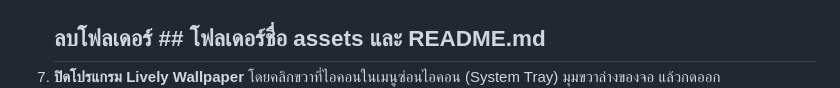
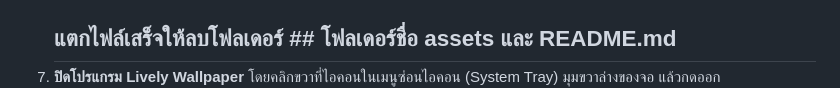
Before and after one commit to MoDGo3/Lively-Ultimate-Audio-Landscape, a Markdown page: README.md, the part around the change. Drawn GitHub-style.

```diff
--- a/README.md
+++ b/README.md
@@ -17,7 +17,7 @@
    <br><img src="assets/4.png" width="500" />
 6. **แตกไฟล์ `.zip`** ที่ดาวน์โหลดมาลงในโฟลเดอร์นี้ คุณจะได้โฟลเดอร์ชื่อ `ultimate_audio_landscape`
    <br><img src="assets/5.png" width="500" />
-   ## ลบโฟลเดอร์ ## **โฟลเดอร์ชื่อ assets และ README.md**
+   ## แตกไฟล์เสร็จให้ลบโฟลเดอร์ ## **โฟลเดอร์ชื่อ assets และ README.md**
 7. **ปิดโปรแกรม Lively Wallpaper** โดยคลิกขวาที่ไอคอนในเมนูซ่อนไอคอน (System Tray) มุมขวาล่างของจอ แล้วกดออก
    <br><img src="assets/6.png" width="500" />
 8. **เปิดโปรแกรม Lively Wallpaper ขึ้นมาใหม่** คุณจะเห็นวอลเปเปอร์ "Ultimate Audio Landscape" ปรากฏอยู่ในหน้ารวม (Library) พร้อมใช้งานทันที!
```
